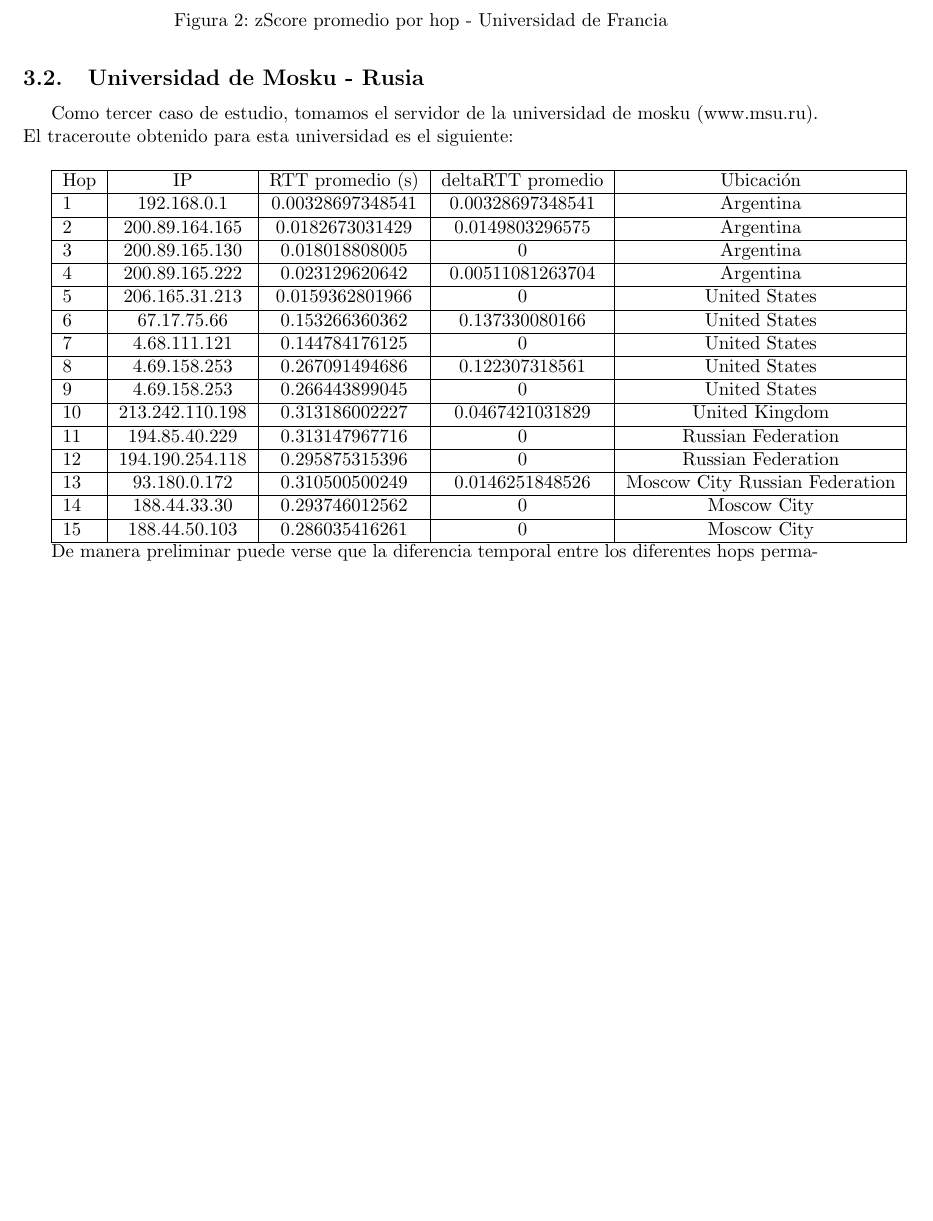
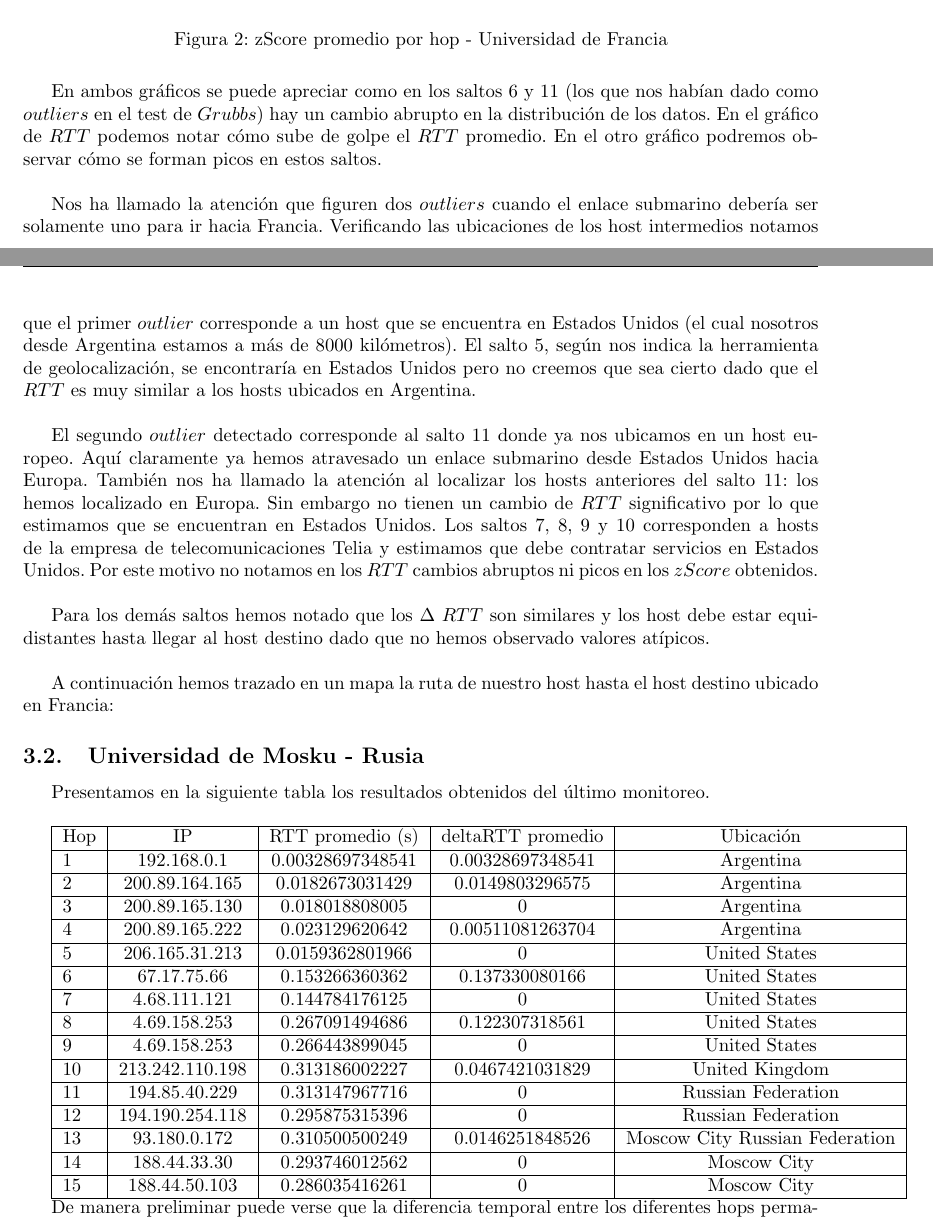
Before and after one commit to FrancoNegri/Redes2015, a LaTeX document (TP2/informe/informe.tex, which reads TP2/informe/australia.tex, TP2/informe/francia.tex, TP2/informe/rusia.tex): part of page 6 of 12 before the commit and two parts of pages 6 and 7 of 13 after it, the two joined at a grey line, cut so that both start at the same text, the shorter picture padded with empty space. The pictures show the PDF file TP2/informe/informe.pdf that the author committed with the source.

Commit message:
algunos cambios

```diff
--- a/TP2/informe/australia.tex
+++ b/TP2/informe/australia.tex
@@ -1,4 +1,5 @@
 \subsection{Universidad de Sydney - Australia}
+Presentamos en la siguiente tabla los resultados obtenidos del último monitoreo.
 
 \bigskip
 
--- /dev/null
+++ b/TP2/informe/francia.tex
@@ -0,0 +1,21 @@
+\subsection{Universidad París Descartes - Francia}
+Presentamos en la siguiente tabla los resultados obtenidos del último monitoreo.
+
+\bigskip
+
+\begin{tabular}{ | l | c | c | c | c |}
+ \hline
+   Hop & IP &  RTT promedio (s)  & deltaRTT promedio & Ubicación\\
+ \hline
+   1 & 192.168.0.1 & 0,006502 & 0,006502 & Argentina - Buenos Aires\\
+ \hline
+   2 & 200.89.164.189 & 0,025426 & 0,018924 & Argentina - Buenos Aires\\
+  \hline
+   3 & 200.89.165.5 & 0,022739 & 0 & Argentina - Buenos Aires\\
+  \hline
+   4 & 200.89.165.250 & 0,023967 & 0,001227 & Argentina - Buenos Aires\\
+  \hline
+   5 & 206.165.31.213 & 0,023886 & 0 & Estados Unidos\\
+  \hline
+   6 & 67.16.139.18 & 0.153896 & 0,130009 & Estados Unidos - Manhattan\\
+  \hline
@@ -0,0 +60 @@
+\bigskip
@@ -0,0 +67,39 @@
+\begin{figure}[H]
+\centering
+\includegraphics[width=1\textwidth]{graficos/rTT_Francia.jpg}
+\caption{RTT promedio por hop - Universidad de Francia}
+\label{francia_rtt}
+\end{figure}
+
+\begin{figure}[H]
+\centering
+\includegraphics[width=1\textwidth]{graficos/zScore_Francia.jpg}
+\caption{zScore promedio por hop - Universidad de Francia}
+\label{francia_zs}
+\end{figure}
+
+En ambos gráficos se puede apreciar como en los saltos 6 y 11 (los que nos habían dado como $outliers$ en el test de $Grubbs$) hay un cambio abrupto
+en la distribución de los datos. En el gráfico de $RTT$ podemos notar cómo sube de golpe el $RTT$ promedio. En el otro gráfico podremos observar cómo
+se forman picos en estos saltos.\\
+
+Nos ha llamado la atención que figuren dos $outliers$ cuando el enlace submarino debería ser solamente uno para ir hacia Francia.
+Verificando las ubicaciones de los host intermedios notamos que el primer $outlier$ corresponde a un host que se encuentra en Estados Unidos
+(el cual nosotros desde Argentina estamos a más de 8000 kilómetros). El salto 5, según nos indica la herramienta de geolocalización, se encontraría
+en Estados Unidos pero no creemos que sea cierto dado que el $RTT$ es muy similar a los hosts ubicados en Argentina.\\
+
+El segundo $outlier$ detectado corresponde al salto 11 donde ya nos ubicamos en un host europeo. Aquí claramente ya hemos atravesado un
+enlace submarino desde Estados Unidos hacia Europa. También nos ha llamado la atención al localizar los hosts anteriores del salto 11: los hemos
+localizado en Europa. Sin embargo no tienen un cambio de $RTT$ significativo por lo que estimamos que se encuentran en Estados Unidos. Los saltos 7, 8, 9 y 10
+corresponden a hosts de la empresa de telecomunicaciones Telia y estimamos que debe contratar servicios en Estados Unidos. Por este motivo no notamos
+en los $RTT$ cambios abruptos ni picos en los $zScore$ obtenidos.\\
+
+Para los demás saltos hemos notado que los $\Delta$ $RTT$ son similares y los host debe estar equidistantes hasta llegar al host destino dado que no
+hemos observado valores atípicos.\\
+
+A continuación hemos trazado en un mapa la ruta de nuestro host hasta el host destino ubicado en Francia:
+%\begin{figure}[H]
+%\centering
+%\includegraphics[width=1\textwidth]{graficos/mapa_Francia.jpg}
+%\caption{Ruta en Internet - Universidad de Francia}
+%\label{francia_zs}
+%\end{figure}
--- a/TP2/informe/rusia.tex
+++ b/TP2/informe/rusia.tex
@@ -1,6 +1,5 @@
  \subsection{Universidad de Mosku - Rusia}
-
-Como tercer caso de estudio, tomamos el servidor de la universidad de mosku (www.msu.ru). El traceroute obtenido para esta universidad es el siguiente:
+Presentamos en la siguiente tabla los resultados obtenidos del último monitoreo.
 
 \bigskip
 
```
Also changed, not shown: TP2/informe/hongkong.tex (+1 -2 lines), TP2/informe/segundaConsigna.tex (+5 -0 lines), TP2/informe/informe.pdf, TP2/informe/francia.tex (44 more changed lines).
